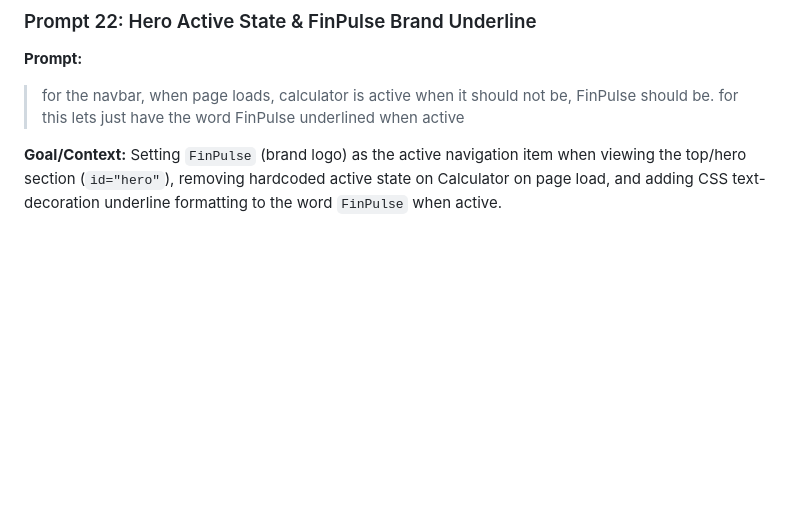
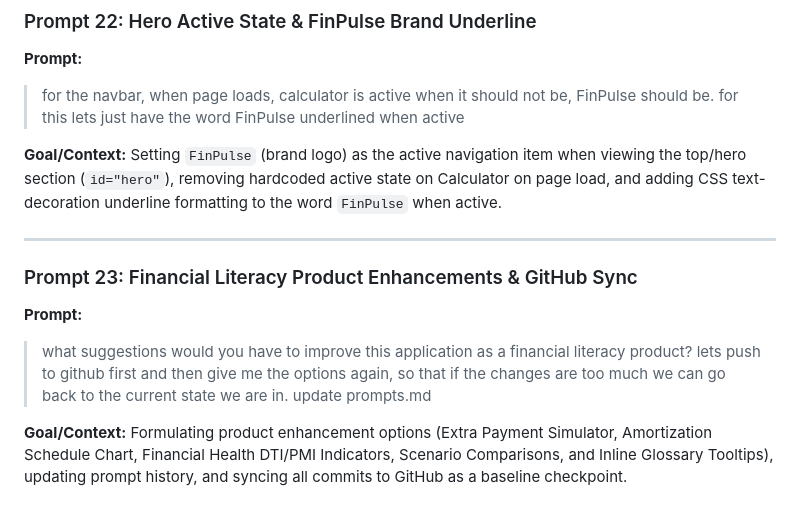
Before and after one commit to ZynzTehr/loanCalculator, a Markdown page: prompts.md, the part around the change. Drawn GitHub-style; blank space fills up the shorter version.

Commit message:
Update prompts.md with Prompt 23 for financial literacy strategy checkpoint

```diff
--- a/prompts.md
+++ b/prompts.md
@@ -196,3 +196,13 @@ Refactoring `syncControlPair` function calls to remove redundant `false` argumen
 
 **Goal/Context:**
 Setting `FinPulse` (brand logo) as the active navigation item when viewing the top/hero section (`id="hero"`), removing hardcoded active state on Calculator on page load, and adding CSS text-decoration underline formatting to the word `FinPulse` when active.
+
+---
+
+### Prompt 23: Financial Literacy Product Enhancements & GitHub Sync
+**Prompt:**
+> what suggestions would you have to improve this application as a financial literacy product?
+> lets push to github first and then give me the options again, so that if the changes are too much we can go back to the current state we are in. update prompts.md
+
+**Goal/Context:**
+Formulating product enhancement options (Extra Payment Simulator, Amortization Schedule Chart, Financial Health DTI/PMI Indicators, Scenario Comparisons, and Inline Glossary Tooltips), updating prompt history, and syncing all commits to GitHub as a baseline checkpoint.
```
